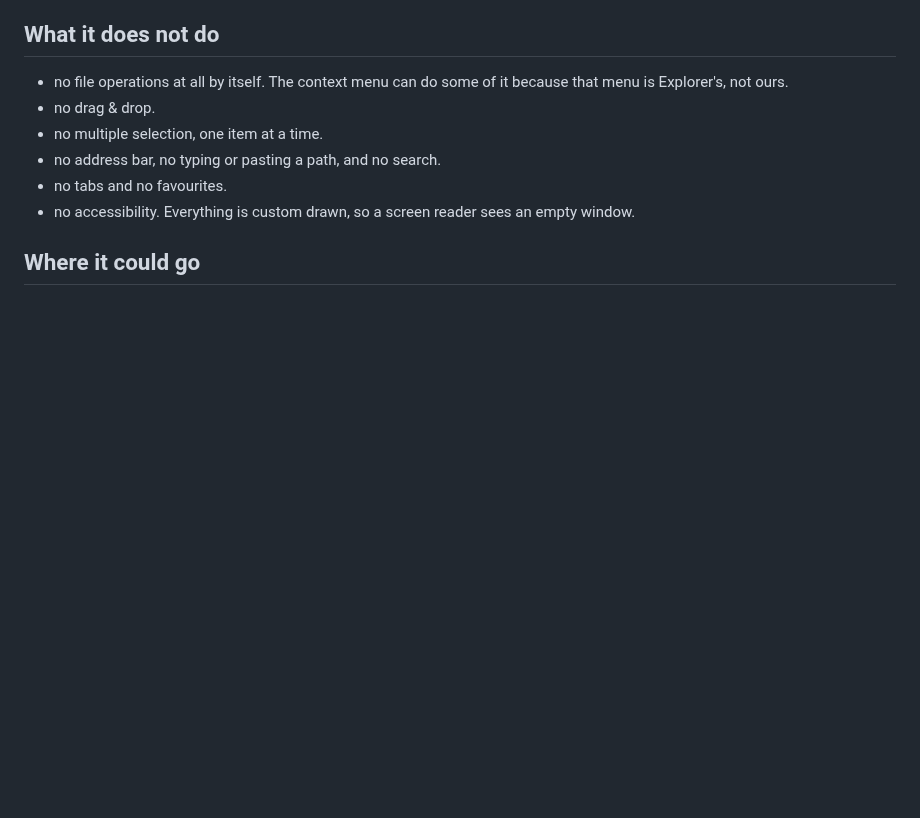
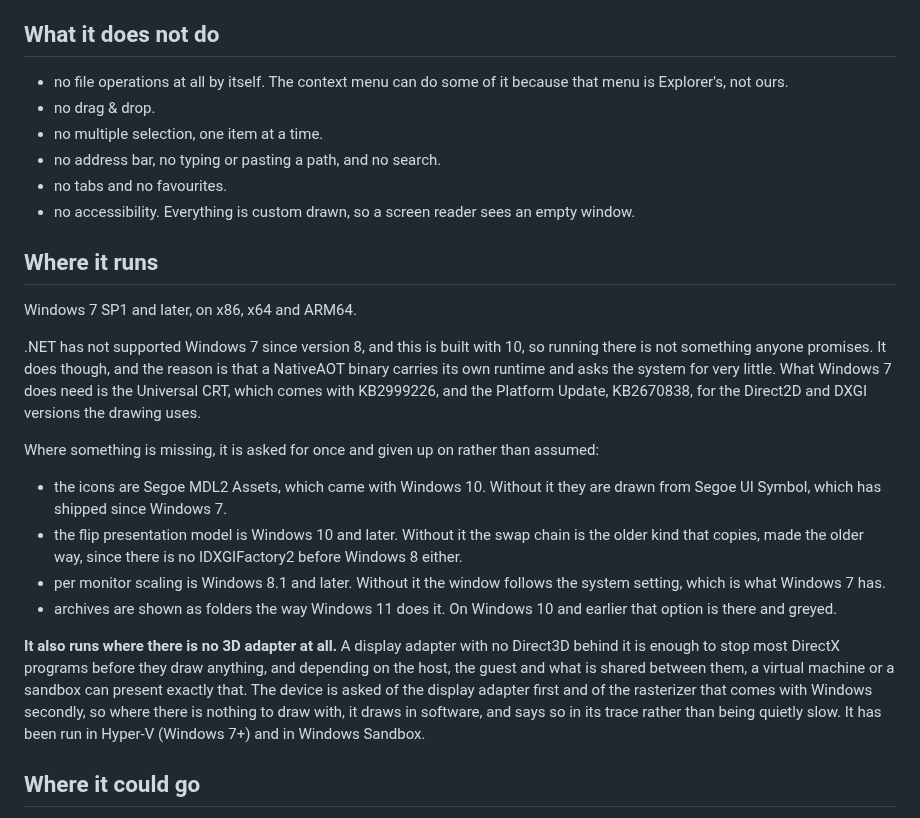
Before and after one commit to smourier/Filociraptor, a Markdown page: README.md, the part around one of its changes. Rendered like a GitHub page; blank space fills up the shorter version.

```diff
--- a/README.md
+++ b/README.md
@@ -79,6 +79,26 @@ Everything is measured in device independent units and turned into pixels once,
 * no address bar, no typing or pasting a path, and no search.
 * no tabs and no favourites.
 * no accessibility. Everything is custom drawn, so a screen reader sees an empty window.
+
+## Where it runs
+
+Windows 7 SP1 and later, on x86, x64 and ARM64.
+
+.NET has not supported Windows 7 since version 8, and this is built with 10, so running there is not something anyone promises.
+It does though, and the reason is that a NativeAOT binary carries its own runtime and asks the system for very little.
+What Windows 7 does need is the Universal CRT, which comes with KB2999226, and the Platform Update, KB2670838, for the Direct2D and DXGI versions the drawing uses.
+
+Where something is missing, it is asked for once and given up on rather than assumed:
+
+* the icons are Segoe MDL2 Assets, which came with Windows 10. Without it they are drawn from Segoe UI Symbol, which has shipped since Windows 7.
+* the flip presentation model is Windows 10 and later. Without it the swap chain is the older kind that copies, made the older way, since there is no IDXGIFactory2 before Windows 8 either.
+* per monitor scaling is Windows 8.1 and later. Without it the window follows the system setting, which is what Windows 7 has.
+* archives are shown as folders the way Windows 11 does it. On Windows 10 and earlier that option is there and greyed.
+
+**It also runs where there is no 3D adapter at all.** A display adapter with no Direct3D behind it is enough to stop most DirectX programs before they draw anything,
+and depending on the host, the guest and what is shared between them, a virtual machine or a sandbox can present exactly that.
+The device is asked of the display adapter first and of the rasterizer that comes with Windows secondly, so where there is nothing to draw with, it draws in software,
+and says so in its trace rather than being quietly slow. It has been run in Hyper-V (Windows 7+) and in Windows Sandbox.
 
 ## Where it could go
 
```
Also changed, not shown: other parts of README.md (+7 -1 lines), docs/windows-7.png (added), 9 other files.
